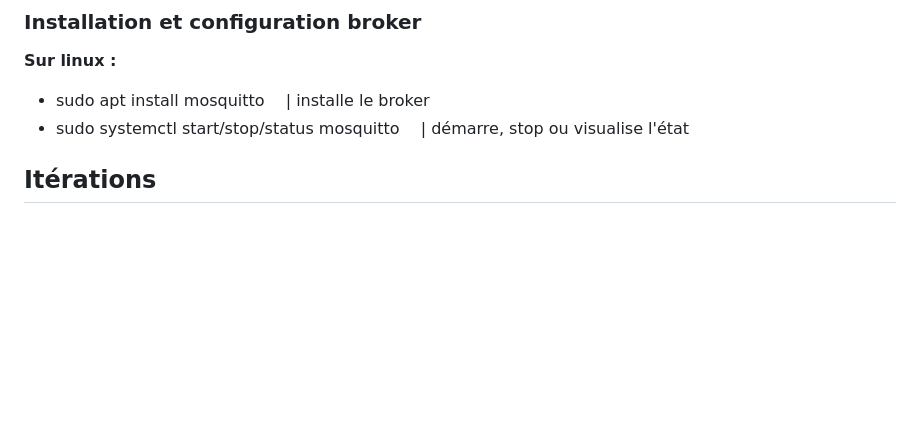
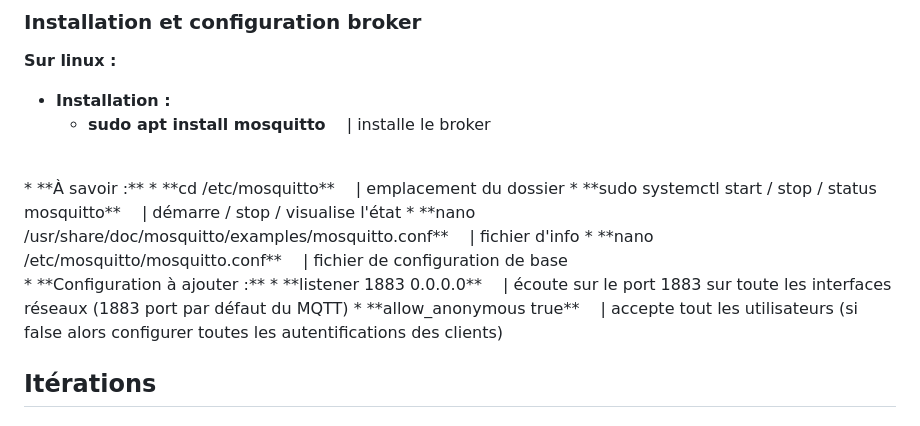
Before and after one commit to bts-lasalle-avignon-projets/artnet-2025, a Markdown page: README.md, the part around the change. GitHub-like rendering; blank space fills up the shorter version.

Commit message:
rédige README, finalisation partie installation/configuration broker

```diff
--- a/README.md
+++ b/README.md
@@ -61,8 +61,19 @@ Il permet au technicien de paramétrer et enregistrer les différents équipemen
 
 ### Installation et configuration broker
 **Sur linux :**
-- sudo apt install mosquitto    &emsp;| installe le broker
-- sudo systemctl start/stop/status mosquitto    &emsp;| démarre, stop ou visualise l'état
+* **Installation :**
+    * **sudo apt install mosquitto**    &emsp;| installe le broker
+<br>
+* **À savoir :**
+    * **cd /etc/mosquitto**    &emsp;|  emplacement du dossier
+    * **sudo systemctl start / stop / status mosquitto**   &emsp;| démarre / stop / visualise l'état
+    * **nano /usr/share/doc/mosquitto/examples/mosquitto.conf**    &emsp;| fichier d'info
+    * **nano /etc/mosquitto/mosquitto.conf**    &emsp;| fichier de configuration de base
+<br>
+* **Configuration à ajouter :**
+    * **listener 1883 0.0.0.0**   &emsp;| écoute sur le port 1883 sur toute les interfaces réseaux (1883 port par défaut du MQTT)
+    * **allow_anonymous true**    &emsp;| accepte tout les utilisateurs (si false alors configurer toutes les autentifications des clients)
+
 
 ## Itérations
 
```
